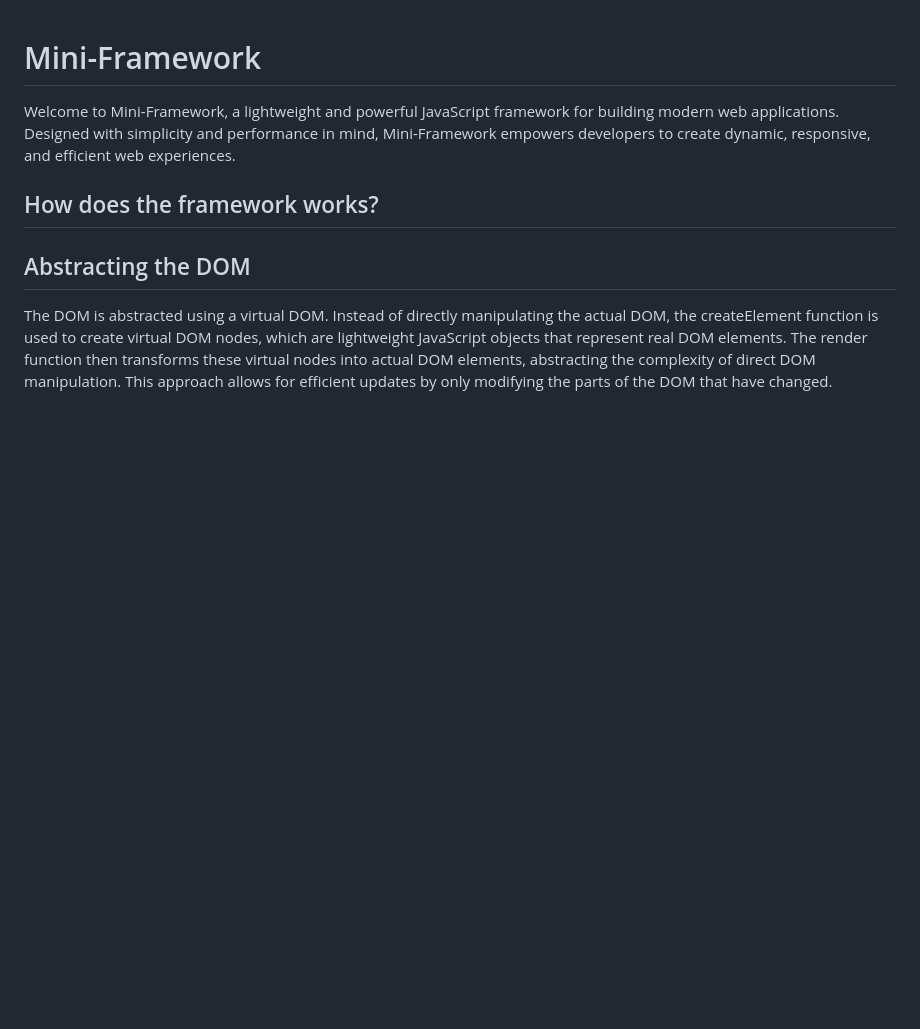
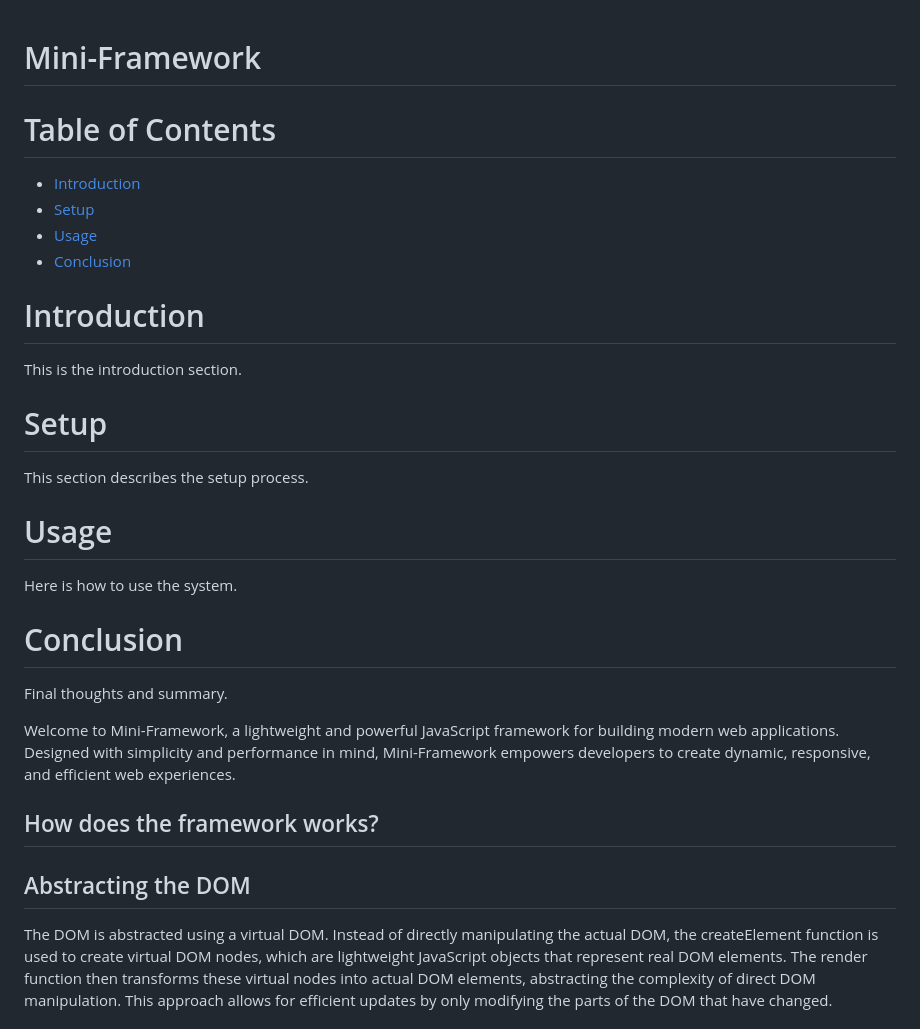
Before and after one commit to m-fenton/mini-framework, a Markdown page: README-Rupert.md, the part around the change. GitHub-like rendering; blank space fills up the shorter version.

Commit message:
Added more to README-Rupert.md

```diff
--- a/README-Rupert.md
+++ b/README-Rupert.md
@@ -1,4 +1,22 @@
 # Mini-Framework
+
+# Table of Contents
+- [Introduction](#introduction)
+- [Setup](#setup)
+- [Usage](#usage)
+- [Conclusion](#conclusion)
+
+# Introduction
+This is the introduction section.
+
+# Setup
+This section describes the setup process.
+
+# Usage
+Here is how to use the system.
+
+# Conclusion
+Final thoughts and summary.
 
 
 
```
